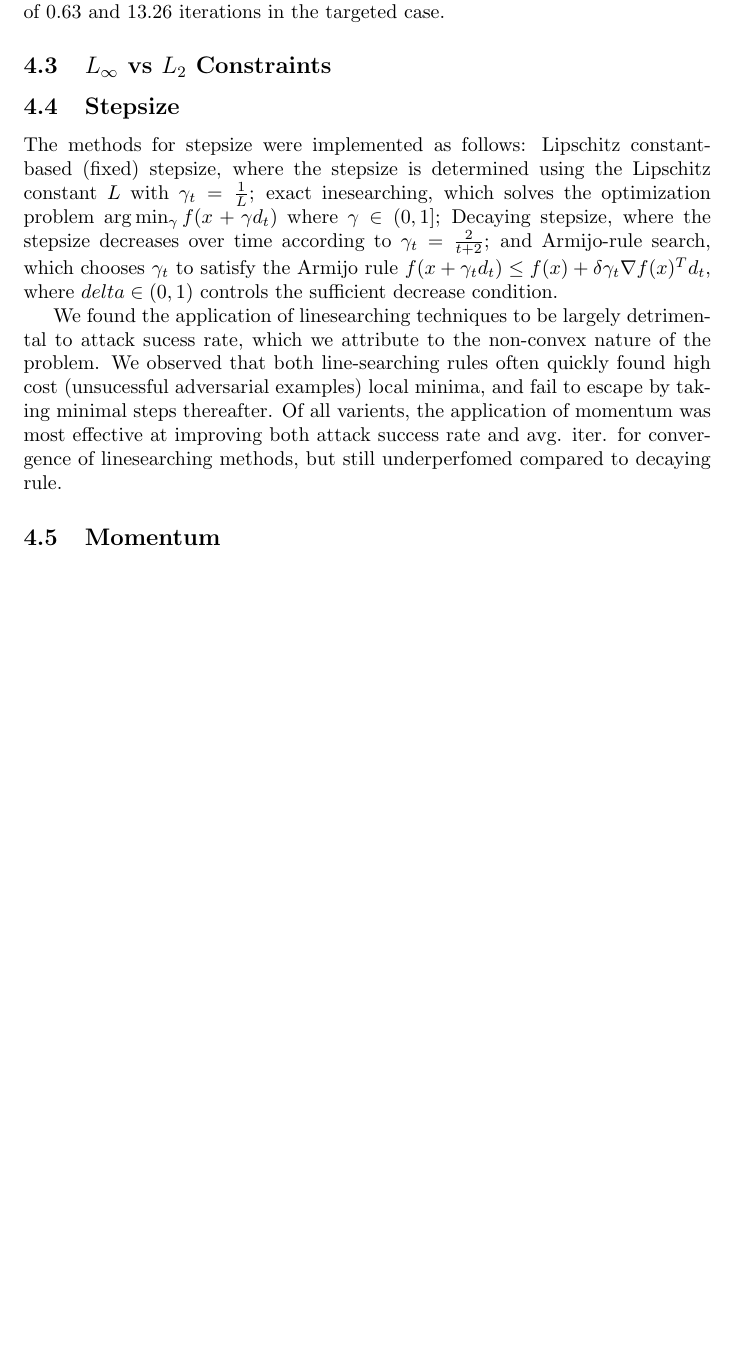
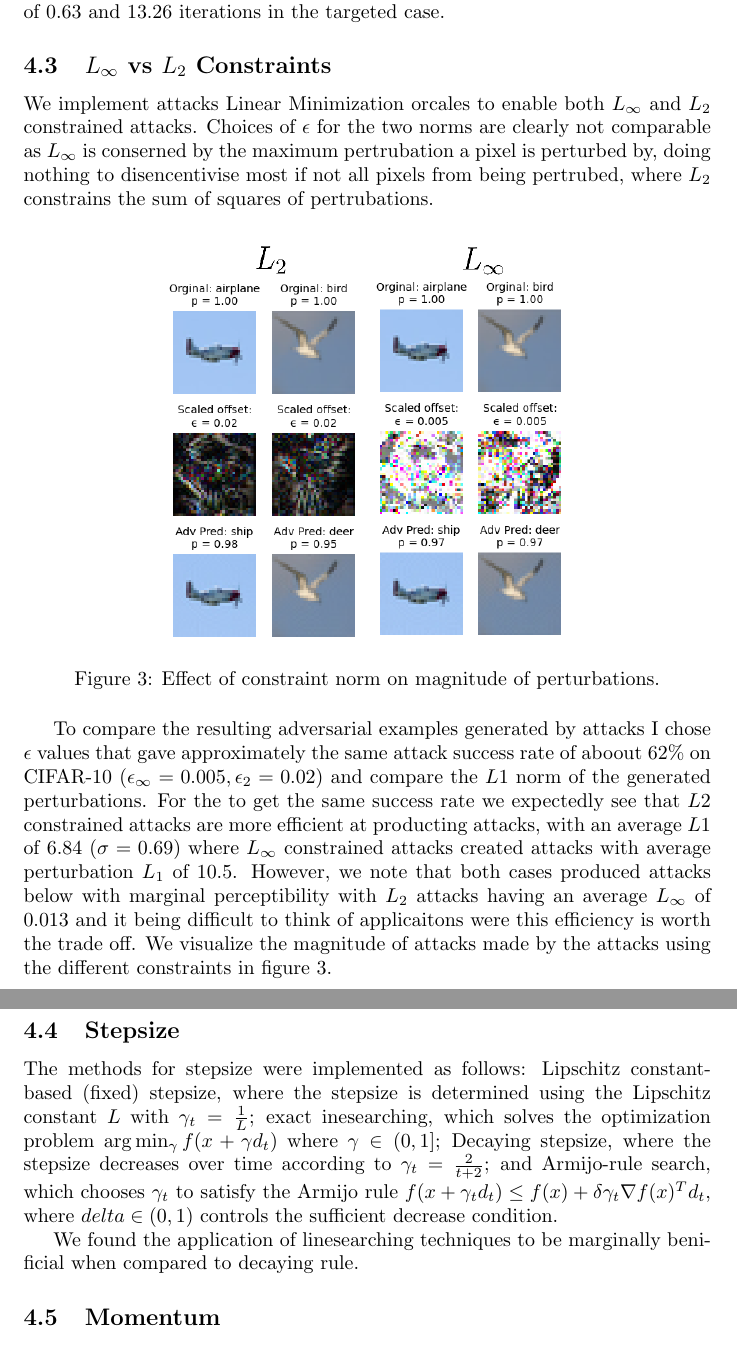
Before and after one commit to TannerAGraves/FW-variants-for-WB-Adversarial-Attacks, a LaTeX document (Report/report_scratch.tex): part of page 8 of 11 before the commit and two parts of pages 8 and 9 of 11 after it, the two joined at a grey line, cut so that both start at the same text, the shorter picture padded with empty space. Compiled offline with pdfLaTeX.

Commit message:
Norms section in doc

```diff
--- a/Report/report_scratch.tex
+++ b/Report/report_scratch.tex
@@ -178,12 +178,24 @@ We implemented both untargeted and targeted attacks, requiring defining a custom
 For example, attacks on a set of $100$ examples with ResNet18 and $\epsilon = 0.005$ with normal FW algorithim using decaying rule, acheived a success rate of $0.93$ requiring $5.44$ iterations on average in the untargeted case, but a success rate of $0.63$ and $13.26$ iterations in the targeted case.
 
 \subsection{$L_\infty$ vs $L_2$ Constraints}
+We implement attacks Linear Minimization orcales to enable both $L_\infty$ and $L_2$ constrained attacks.
+Choices of $\epsilon$ for the two norms are clearly not comparable as $L_\infty$ is conserned by the maximum pertrubation a pixel is perturbed by, doing nothing to disencentivise most if not all pixels from being pertrubed, where $L_2$ constrains the sum of squares of pertrubations.
+
+\begin{figure}[H]
+    \centering
+    \includegraphics[width=0.6\textwidth]{plots/norm.png}
+    \caption{Effect of constraint norm on magnitude of perturbations.}
+    \label{fig:norm}
+\end{figure}
+
+To compare the resulting adversarial examples generated by attacks I chose $\epsilon$ values that gave approximately the same attack success rate of aboout $62\%$ on CIFAR-10 ($\epsilon_\infty = 0.005, \epsilon_2 = 0.02$) and compare the $L1$ norm of the generated perturbations. For the to get the same success rate we expectedly see that $L2$ constrained attacks are more efficient at producting attacks, with an average $L1$ of $6.84$ ($\sigma = 0.69$) where $L_\infty$ constrained attacks created attacks with average perturbation $L_1$ of $10.5$. However, we note that both cases produced attacks below with marginal perceptibility with $L_2$ attacks having an average $L_\infty$ of $0.013$ and it being difficult to think of applicaitons were this efficiency is worth the trade off.
+We visualize the magnitude of attacks made by the attacks using the different constraints in figure \ref{fig:norm}.
 
 
 \subsection{Stepsize}
 The methods for stepsize were implemented as follows: Lipschitz constant-based (fixed) stepsize, where the stepsize is determined using the Lipschitz constant \(L\) with \(\gamma_t = \frac{1}{L}\); exact inesearching, which solves the optimization problem \(\arg \min_{\gamma} f(x + \gamma d_t)\) where \(\gamma \in (0,1]\); Decaying stepsize, where the stepsize decreases over time according to \(\gamma_t = \frac{2}{t + 2}\); and Armijo-rule search, which chooses \(\gamma_t\) to satisfy the Armijo rule \(f(x + \gamma_t d_t) \leq f(x) + \delta \gamma_t \nabla f(x)^T d_t\), where \(delta \in (0,1)\) controls the sufficient decrease condition.
 
-We found the application of linesearching techniques to be largely detrimental to attack sucess rate, which we attribute to the non-convex nature of the problem. We observed that both line-searching rules often quickly found high cost (unsucessful adversarial examples) local minima, and fail to escape by taking minimal steps thereafter. Of all varients, the application of momentum was most effective at improving both attack success rate and avg. iter. for convergence of linesearching methods, but still underperfomed compared to decaying rule.
+We found the application of linesearching techniques to be marginally benificial when compared to decaying rule.
 
 \subsection{Momentum}
 
```
Also changed, not shown: Report/plots/norm.png (added), Report/report_scratch.pdf, Report/report_scratch.tex (4 more changed lines), 5 other files.
